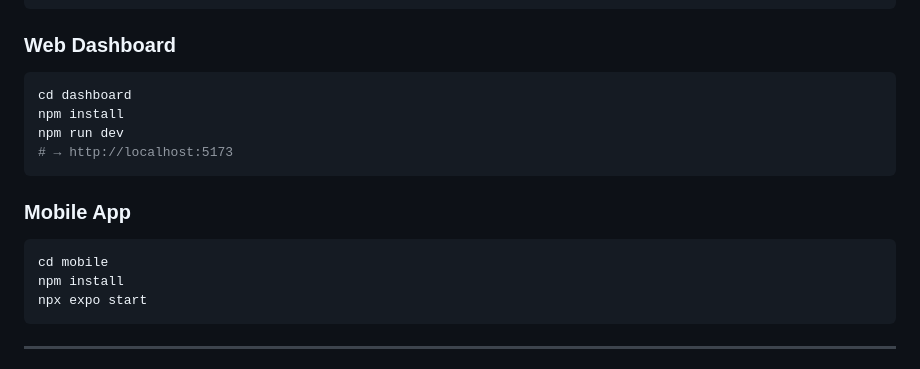
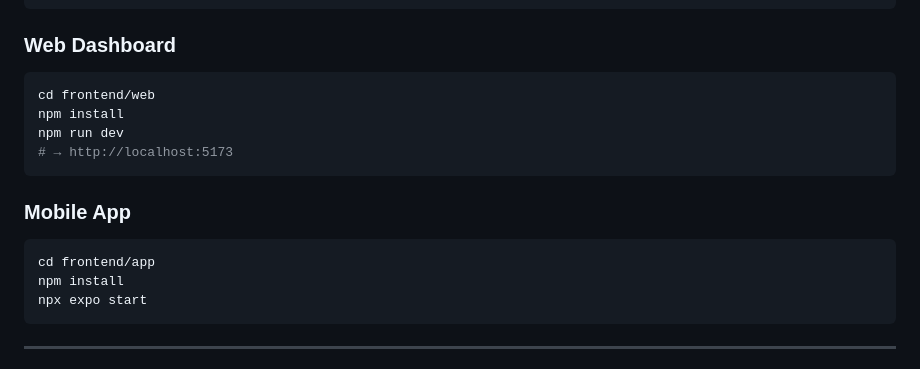
Before and after one commit to thankhanh/Seminar_sgu, a Markdown page: docs/README.md, the part around one of its changes. Rendered like a GitHub page.

````diff
--- a/docs/README.md
+++ b/docs/README.md
@@ -212,7 +198,7 @@ npm run start:dev
 ### Web Dashboard
 
 ```bash
-cd dashboard
+cd frontend/web
 npm install
 npm run dev
 # → http://localhost:5173
@@ -221,7 +207,7 @@ npm run dev
 ### Mobile App
 
 ```bash
-cd mobile
+cd frontend/app
 npm install
 npx expo start
 ```
````
Also changed, not shown: other parts of docs/README.md (+38 -52 lines).
